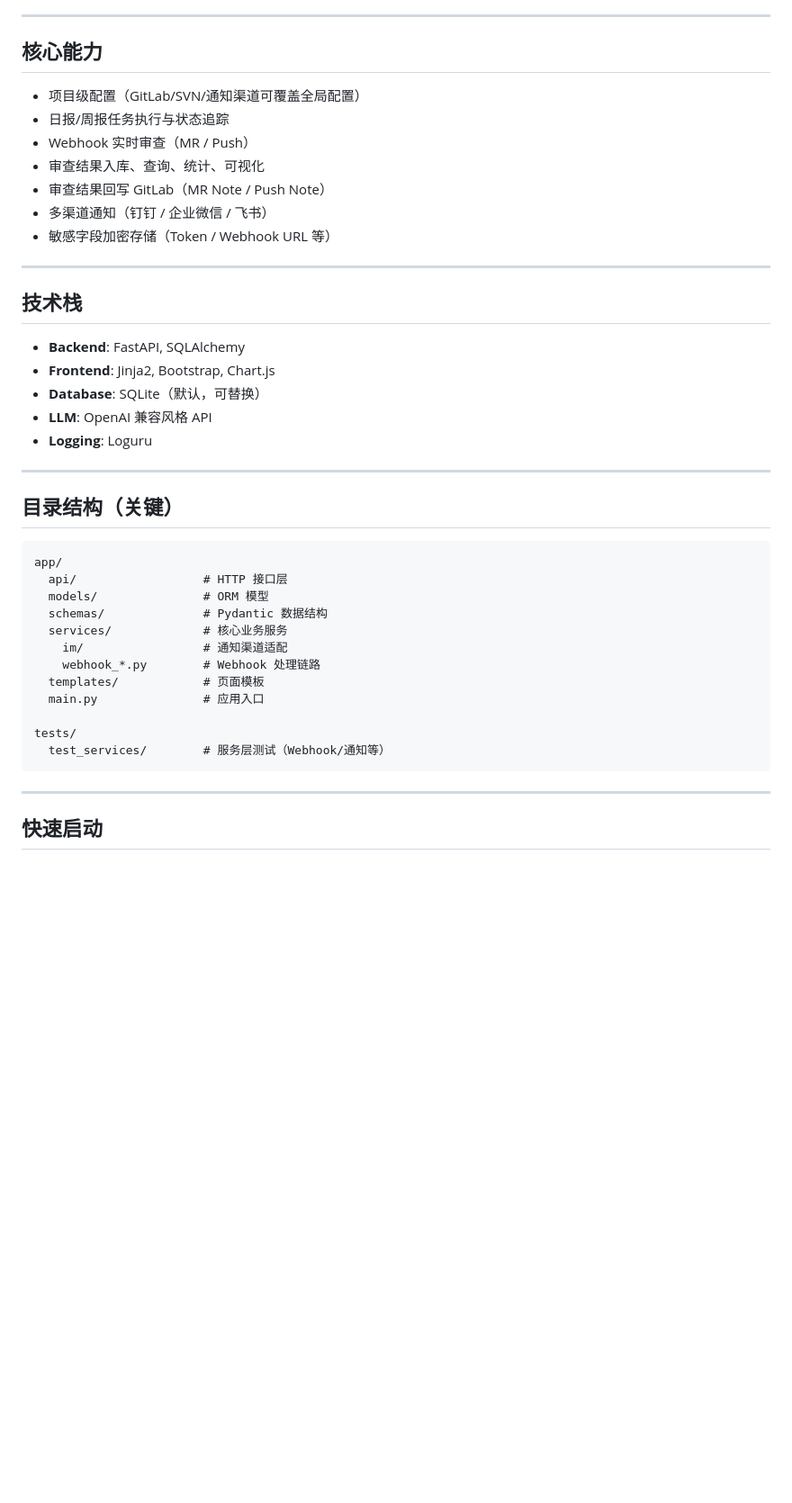
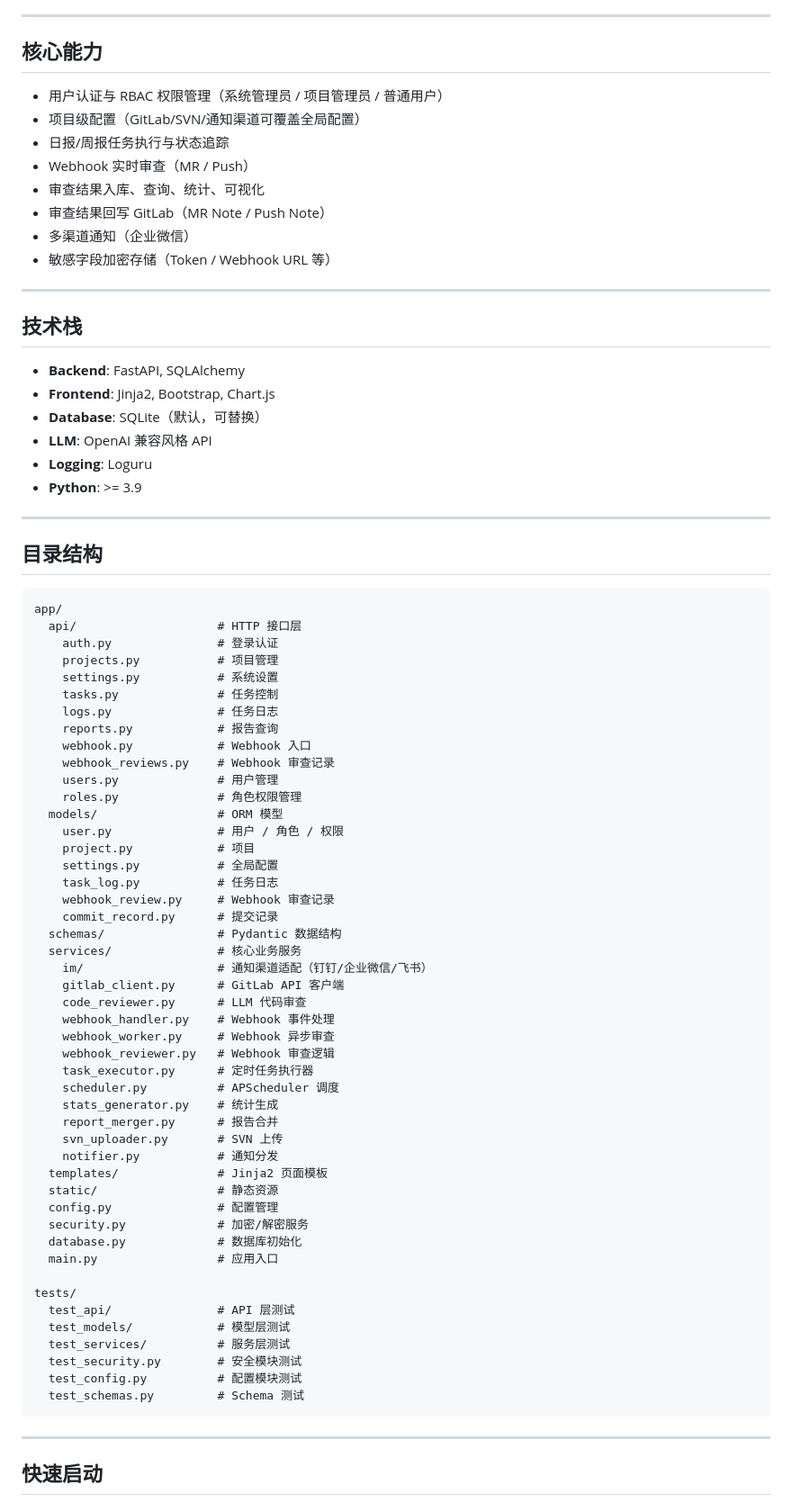
Before and after one commit to zpfenger/gitlab-code-review-tool, a Markdown page: README.md, the part around one of its changes. Shown at 90% size. Rendered like a GitHub page; blank space fills up the shorter version.

````diff
--- a/README.md
+++ b/README.md
@@ -9,12 +9,13 @@
 
 ## 核心能力
 
+- 用户认证与 RBAC 权限管理（系统管理员 / 项目管理员 / 普通用户）
 - 项目级配置（GitLab/SVN/通知渠道可覆盖全局配置）
 - 日报/周报任务执行与状态追踪
 - Webhook 实时审查（MR / Push）
 - 审查结果入库、查询、统计、可视化
 - 审查结果回写 GitLab（MR Note / Push Note）
-- 多渠道通知（钉钉 / 企业微信 / 飞书）
+- 多渠道通知（企业微信）
 - 敏感字段加密存储（Token / Webhook URL 等）
 
 ---
@@ -26,24 +27,60 @@
 - **Database**: SQLite（默认，可替换）
 - **LLM**: OpenAI 兼容风格 API
 - **Logging**: Loguru
+- **Python**: >= 3.9
 
 ---
 
-## 目录结构（关键）
+## 目录结构
 
 ```text
 app/
-  api/                  # HTTP 接口层
-  models/               # ORM 模型
-  schemas/              # Pydantic 数据结构
-  services/             # 核心业务服务
-    im/                 # 通知渠道适配
-    webhook_*.py        # Webhook 处理链路
-  templates/            # 页面模板
-  main.py               # 应用入口
+  api/                    # HTTP 接口层
+    auth.py               # 登录认证
+    projects.py           # 项目管理
+    settings.py           # 系统设置
+    tasks.py              # 任务控制
+    logs.py               # 任务日志
+    reports.py            # 报告查询
+    webhook.py            # Webhook 入口
+    webhook_reviews.py    # Webhook 审查记录
+    users.py              # 用户管理
+    roles.py              # 角色权限管理
+  models/                 # ORM 模型
+    user.py               # 用户 / 角色 / 权限
+    project.py            # 项目
+    settings.py           # 全局配置
+    task_log.py           # 任务日志
+    webhook_review.py     # Webhook 审查记录
+    commit_record.py      # 提交记录
+  schemas/                # Pydantic 数据结构
+  services/               # 核心业务服务
+    im/                   # 通知渠道适配（钉钉/企业微信/飞书）
+    gitlab_client.py      # GitLab API 客户端
+    code_reviewer.py      # LLM 代码审查
+    webhook_handler.py    # Webhook 事件处理
+    webhook_worker.py     # Webhook 异步审查
+    webhook_reviewer.py   # Webhook 审查逻辑
+    task_executor.py      # 定时任务执行器
+    scheduler.py          # APScheduler 调度
+    stats_generator.py    # 统计生成
+    report_merger.py      # 报告合并
+    svn_uploader.py       # SVN 上传
+    notifier.py           # 通知分发
+  templates/              # Jinja2 页面模板
+  static/                 # 静态资源
+  config.py               # 配置管理
+  security.py             # 加密/解密服务
+  database.py             # 数据库初始化
+  main.py                 # 应用入口
 
 tests/
-  test_services/        # 服务层测试（Webhook/通知等）
+  test_api/               # API 层测试
+  test_models/            # 模型层测试
+  test_services/          # 服务层测试
+  test_security.py        # 安全模块测试
+  test_config.py          # 配置模块测试
+  test_schemas.py         # Schema 测试
 ```
 
 ---
````
Also changed, not shown: other parts of README.md (+70 -21 lines).
